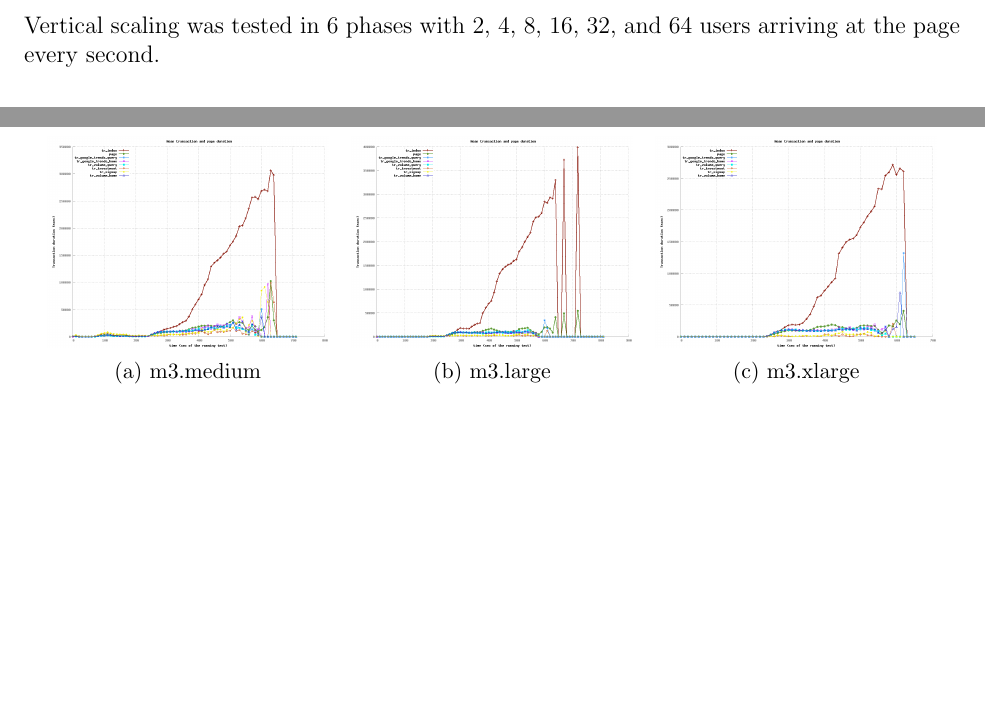
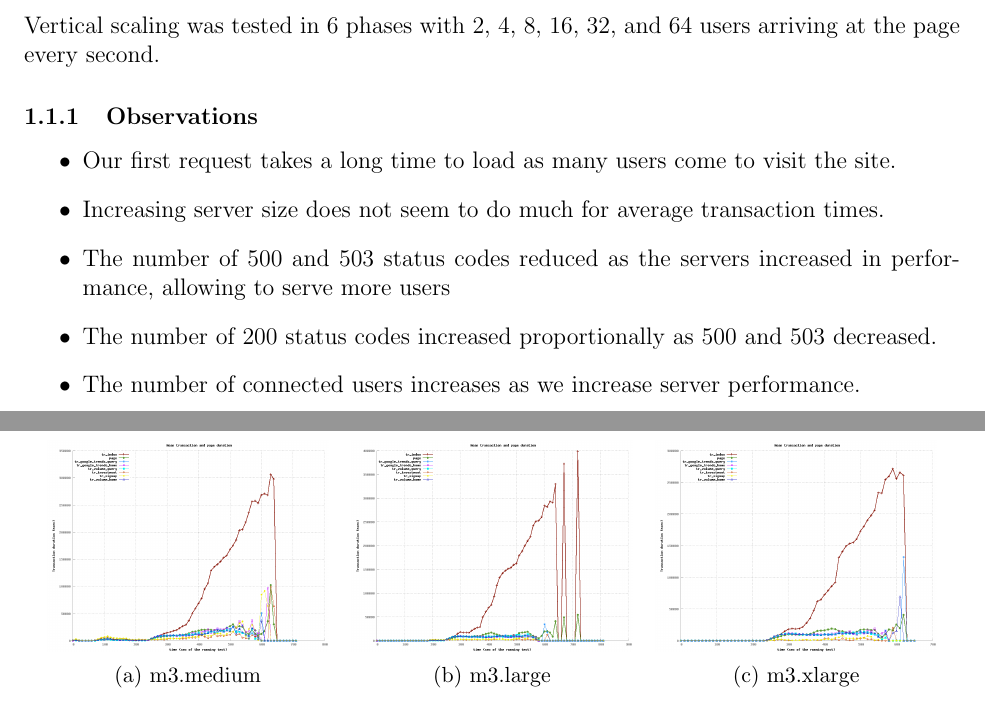
Before and after one commit to scalableinternetservices/Team-Trader, a LaTeX document (Tsung/report/report.tex): two parts of pages 1 and 2 of 3, joined at a grey line, cut so that both start at the same text, the shorter picture padded with empty space. Compiled offline with pdfLaTeX.

Commit message:
add observations to tsung report

```diff
--- a/Tsung/report/report.tex
+++ b/Tsung/report/report.tex
@@ -44,6 +44,15 @@ In this section, we describe the results from load testing with both vertically
 
 Vertical scaling was tested in 6 phases with 2, 4, 8, 16, 32, and 64 users arriving at the page every second.
 
+\subsubsection{Observations}
+
+\begin{itemize}
+  \item Our first request takes a long time to load as many users come to visit the site.
+  \item Increasing server size does not seem to do much for average transaction times.
+  \item The number of 500 and 503 status codes reduced as the servers increased in performance, allowing to serve more users
+  \item The number of 200 status codes increased proportionally as 500 and 503 decreased.
+  \item The number of connected users increases as we increase server performance.
+\end{itemize}
 \newpage
 
 \begin{figure}[h!]
```
Also changed, not shown: Tsung/report/report.pdf, 3 other files.
